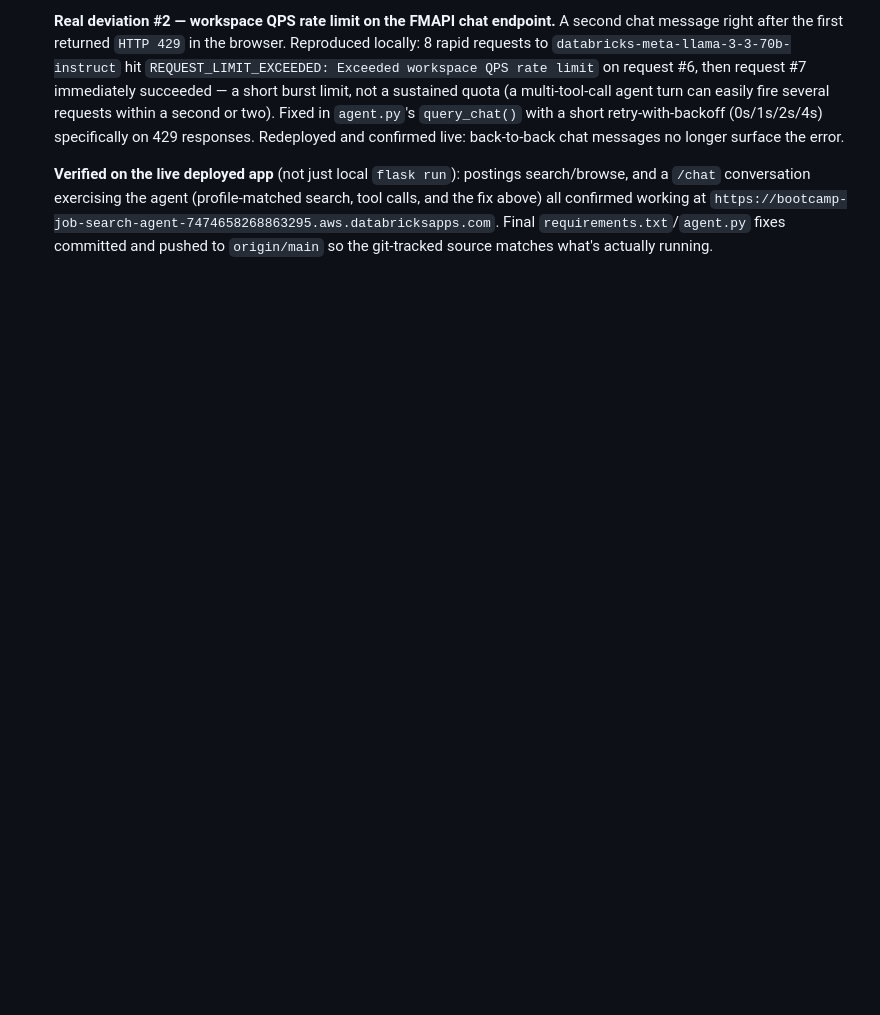
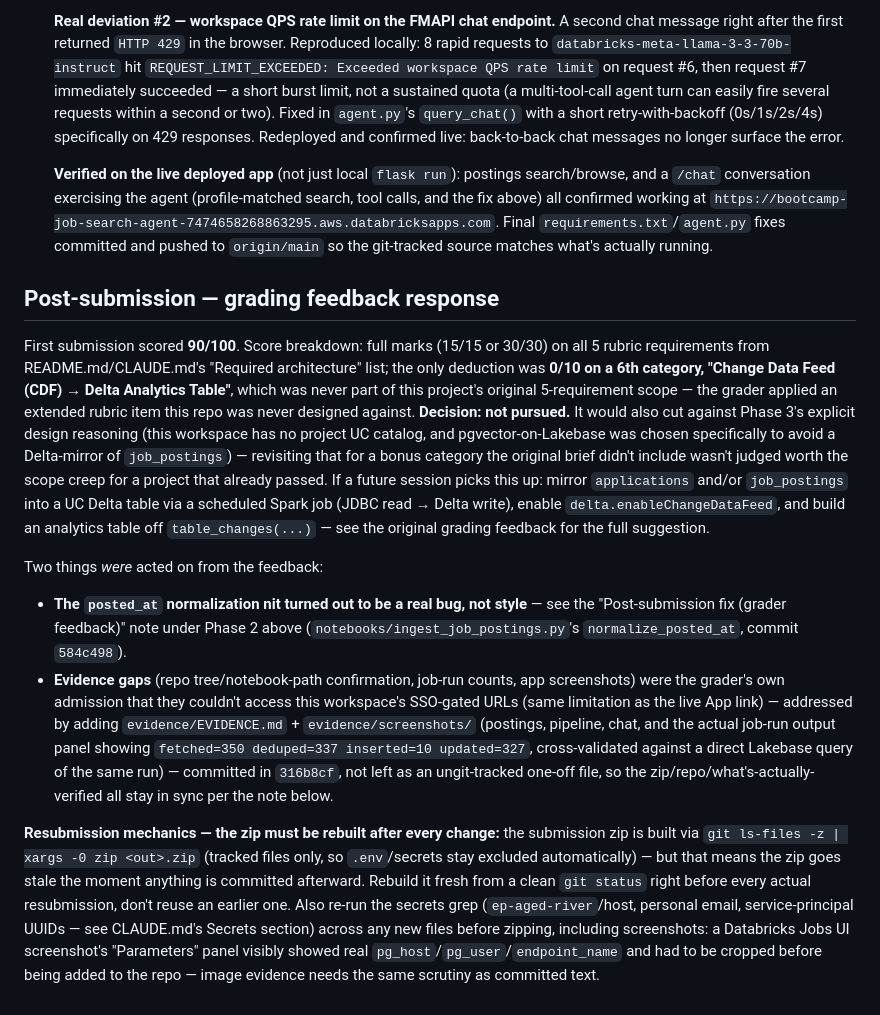
Before and after one commit to bkdonnel/databricks-final-project, a Markdown page: IMPLEMENTATION.md, the part around the change. Rendered like a GitHub page; blank space fills up the shorter version.

```diff
--- a/IMPLEMENTATION.md
+++ b/IMPLEMENTATION.md
@@ -398,3 +398,51 @@ Mirror the structure of `lakebase-support-app`:
   `https://bootcamp-job-search-agent-7474658268863295.aws.databricksapps.com`.
   Final `requirements.txt`/`agent.py` fixes committed and pushed to
   `origin/main` so the git-tracked source matches what's actually running.
+
+## Post-submission — grading feedback response
+
+First submission scored **90/100**. Score breakdown: full marks (15/15 or
+30/30) on all 5 rubric requirements from README.md/CLAUDE.md's "Required
+architecture" list; the only deduction was **0/10 on a 6th category, "Change
+Data Feed (CDF) → Delta Analytics Table"**, which was never part of this
+project's original 5-requirement scope — the grader applied an extended
+rubric item this repo was never designed against. **Decision: not pursued.**
+It would also cut against Phase 3's explicit design reasoning (this
+workspace has no project UC catalog, and pgvector-on-Lakebase was chosen
+specifically to avoid a Delta-mirror of `job_postings`) — revisiting that
+for a bonus category the original brief didn't include wasn't judged worth
+the scope creep for a project that already passed. If a future session
+picks this up: mirror `applications` and/or `job_postings` into a UC Delta
+table via a scheduled Spark job (JDBC read → Delta write), enable
+`delta.enableChangeDataFeed`, and build an analytics table off
+`table_changes(...)` — see the original grading feedback for the full
+suggestion.
+
+Two things *were* acted on from the feedback:
+
+- **The `posted_at` normalization nit turned out to be a real bug, not
+  style** — see the "Post-submission fix (grader feedback)" note under
+  Phase 2 above (`notebooks/ingest_job_postings.py`'s `normalize_posted_at`,
+  commit `584c498`).
+- **Evidence gaps** (repo tree/notebook-path confirmation, job-run counts,
+  app screenshots) were the grader's own admission that they couldn't
+  access this workspace's SSO-gated URLs (same limitation as the live App
+  link) — addressed by adding `evidence/EVIDENCE.md` +
+  `evidence/screenshots/` (postings, pipeline, chat, and the actual job-run
+  output panel showing `fetched=350 deduped=337 inserted=10 updated=327`,
+  cross-validated against a direct Lakebase query of the same run) —
+  committed in `316b8cf`, not left as an ungit-tracked one-off file, so the
+  zip/repo/what's-actually-verified all stay in sync per the note below.
+
+**Resubmission mechanics — the zip must be rebuilt after every change:**
+the submission zip is built via `git ls-files -z | xargs -0 zip <out>.zip`
+(tracked files only, so `.env`/secrets stay excluded automatically) — but
+that means the zip goes stale the moment anything is committed afterward.
+Rebuild it fresh from a clean `git status` right before every actual
+resubmission, don't reuse an earlier one. Also re-run the secrets grep
+(`ep-aged-river`/host, personal email, service-principal UUIDs — see
+CLAUDE.md's Secrets section) across any new files before zipping,
+including screenshots: a Databricks Jobs UI screenshot's "Parameters"
+panel visibly showed real `pg_host`/`pg_user`/`endpoint_name` and had to be
+cropped before being added to the repo — image evidence needs the same
+scrutiny as committed text.
```
Also changed, not shown: CLAUDE.md (+44 -21 lines).
